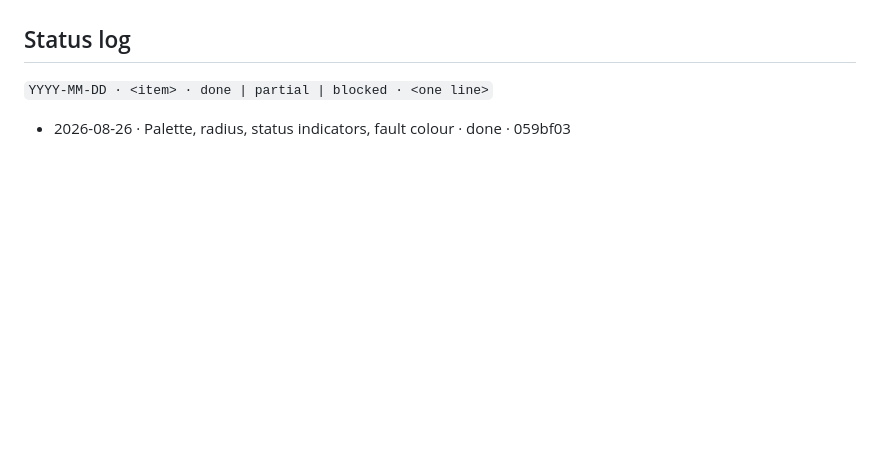
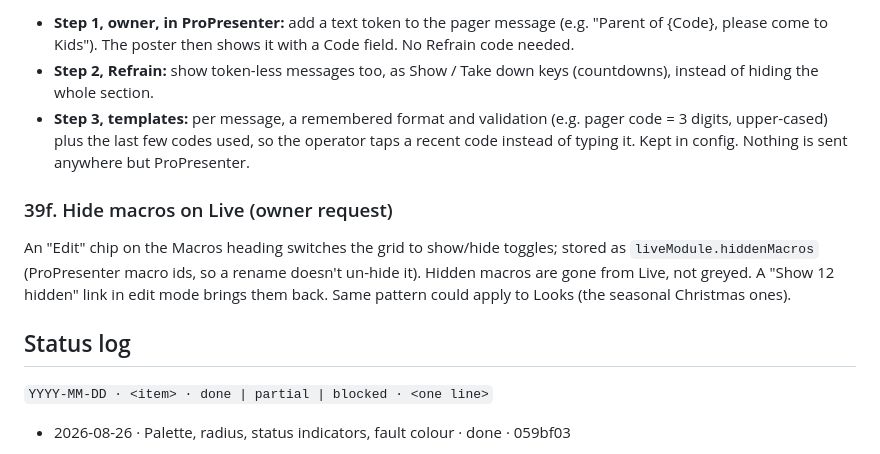
Before and after one commit to capitalchurchtech/refrain, a Markdown page: .claude/handoff.md, the part around one of its changes. GitHub-like rendering; blank space fills up the shorter version.

Commit message:
Handoff: Live/Search audit results and the owner's direction
Co-Authored-By: Claude Opus 5.5 <noreply@anthropic.com>

```diff
--- a/.claude/handoff.md
+++ b/.claude/handoff.md
@@ -2122,3 +2212,20 @@ Search already reads, not a hardcoded "FS".
+- **Step 1, owner, in ProPresenter:** add a text token to the pager message
+  (e.g. "Parent of {Code}, please come to Kids"). The poster then shows it
+  with a Code field. No Refrain code needed.
+- **Step 2, Refrain:** show token-less messages too, as Show / Take down
+  keys (countdowns), instead of hiding the whole section.
+- **Step 3, templates:** per message, a remembered format and validation
+  (e.g. pager code = 3 digits, upper-cased) plus the last few codes used,
+  so the operator taps a recent code instead of typing it. Kept in config.
+  Nothing is sent anywhere but ProPresenter.
+
+### 39f. Hide macros on Live (owner request)
+
+An "Edit" chip on the Macros heading switches the grid to show/hide
+toggles; stored as `liveModule.hiddenMacros` (ProPresenter macro ids, so a
+rename doesn't un-hide it). Hidden macros are gone from Live, not greyed. A
+"Show 12 hidden" link in edit mode brings them back. Same pattern could
+apply to Looks (the seasonal Christmas ones).
 
 ## Status log
 
```
Also changed, not shown: other parts of .claude/handoff.md (+91 -0 lines).
